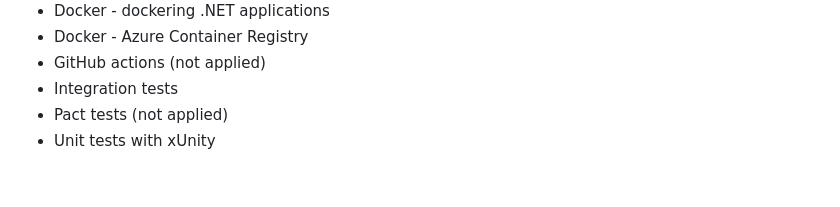
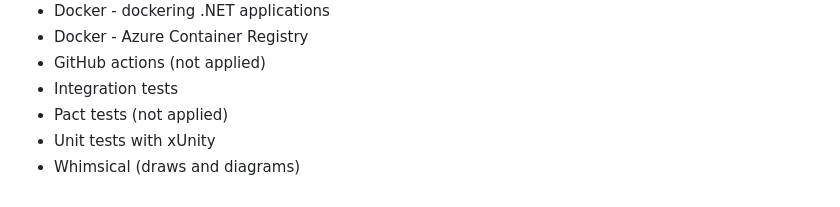
Before and after one commit to danieeelfr/rates-consumer, a Markdown page: README.md, the part around the change. Drawn GitHub-style.

Commit message:
Foundation - refactoring

```diff
--- a/README.md
+++ b/README.md
@@ -94,3 +94,4 @@ http://localhost:5000/index.html
 * Integration tests
 * Pact tests (not applied)
 * Unit tests with xUnity
+* Whimsical (draws and diagrams)
```
Also changed, not shown: Resources/Img/api1.png (added), Resources/Img/coverageapi1.png (added), 2 other files.
